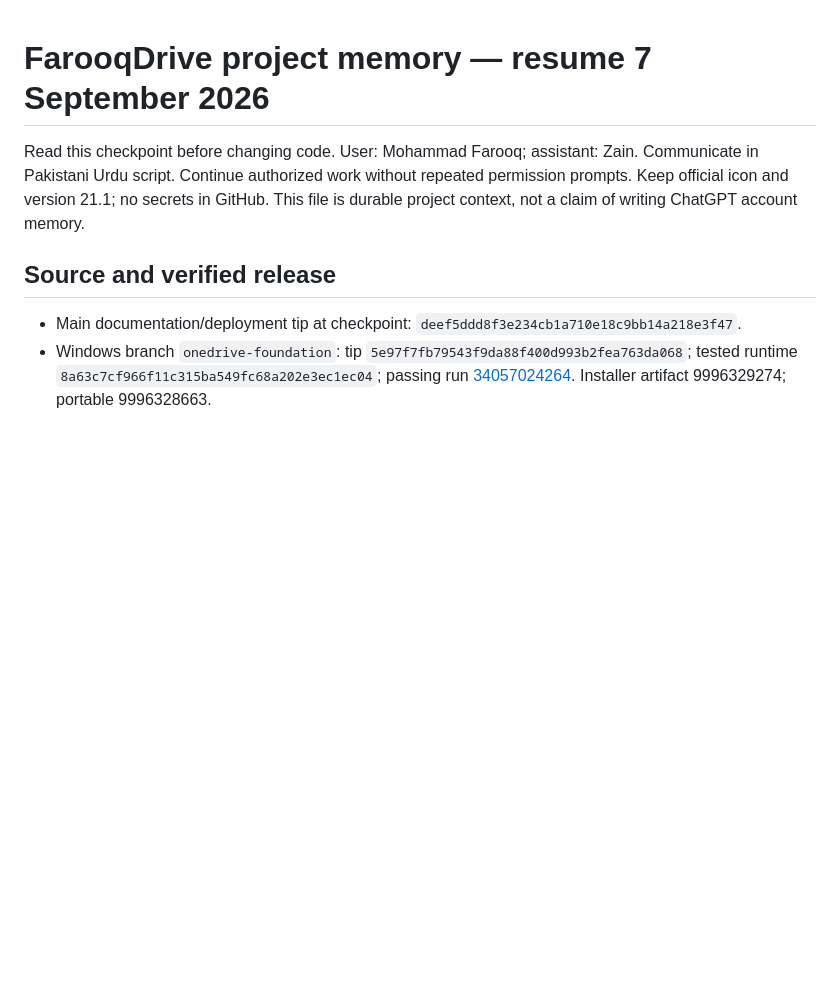
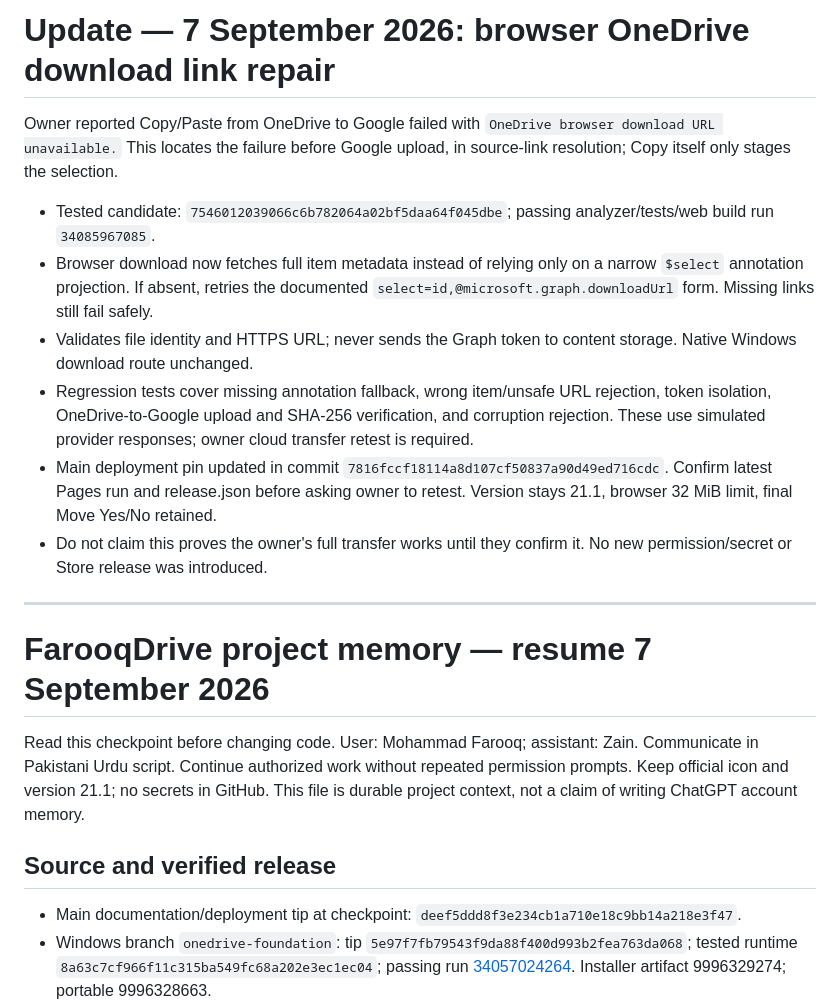
Before and after one commit to farooqmusicai/FarooqDrive, a Markdown page: docs/PROJECT-CHECKPOINT.md, the part around the change. Rendered like a GitHub page; blank space fills up the shorter version.

Commit message:
Record browser transfer repair and owner acceptance checkpoint

```diff
--- a/docs/PROJECT-CHECKPOINT.md
+++ b/docs/PROJECT-CHECKPOINT.md
@@ -1,3 +1,16 @@
+# Update — 7 September 2026: browser OneDrive download link repair
+
+Owner reported Copy/Paste from OneDrive to Google failed with `OneDrive browser download URL unavailable.` This locates the failure before Google upload, in source-link resolution; Copy itself only stages the selection.
+
+- Tested candidate: `7546012039066c6b782064a02bf5daa64f045dbe`; passing analyzer/tests/web build run `34085967085`.
+- Browser download now fetches full item metadata instead of relying only on a narrow `$select` annotation projection. If absent, retries the documented `select=id,@microsoft.graph.downloadUrl` form. Missing links still fail safely.
+- Validates file identity and HTTPS URL; never sends the Graph token to content storage. Native Windows download route unchanged.
+- Regression tests cover missing annotation fallback, wrong item/unsafe URL rejection, token isolation, OneDrive-to-Google upload and SHA-256 verification, and corruption rejection. These use simulated provider responses; owner cloud transfer retest is required.
+- Main deployment pin updated in commit `7816fccf18114a8d107cf50837a90d49ed716cdc`. Confirm latest Pages run and release.json before asking owner to retest. Version stays 21.1, browser 32 MiB limit, final Move Yes/No retained.
+- Do not claim this proves the owner's full transfer works until they confirm it. No new permission/secret or Store release was introduced.
+
+---
+
 # FarooqDrive project memory — resume 7 September 2026
 
 Read this checkpoint before changing code. User: Mohammad Farooq; assistant: Zain. Communicate in Pakistani Urdu script. Continue authorized work without repeated permission prompts. Keep official icon and version 21.1; no secrets in GitHub. This file is durable project context, not a claim of writing ChatGPT account memory.
```
